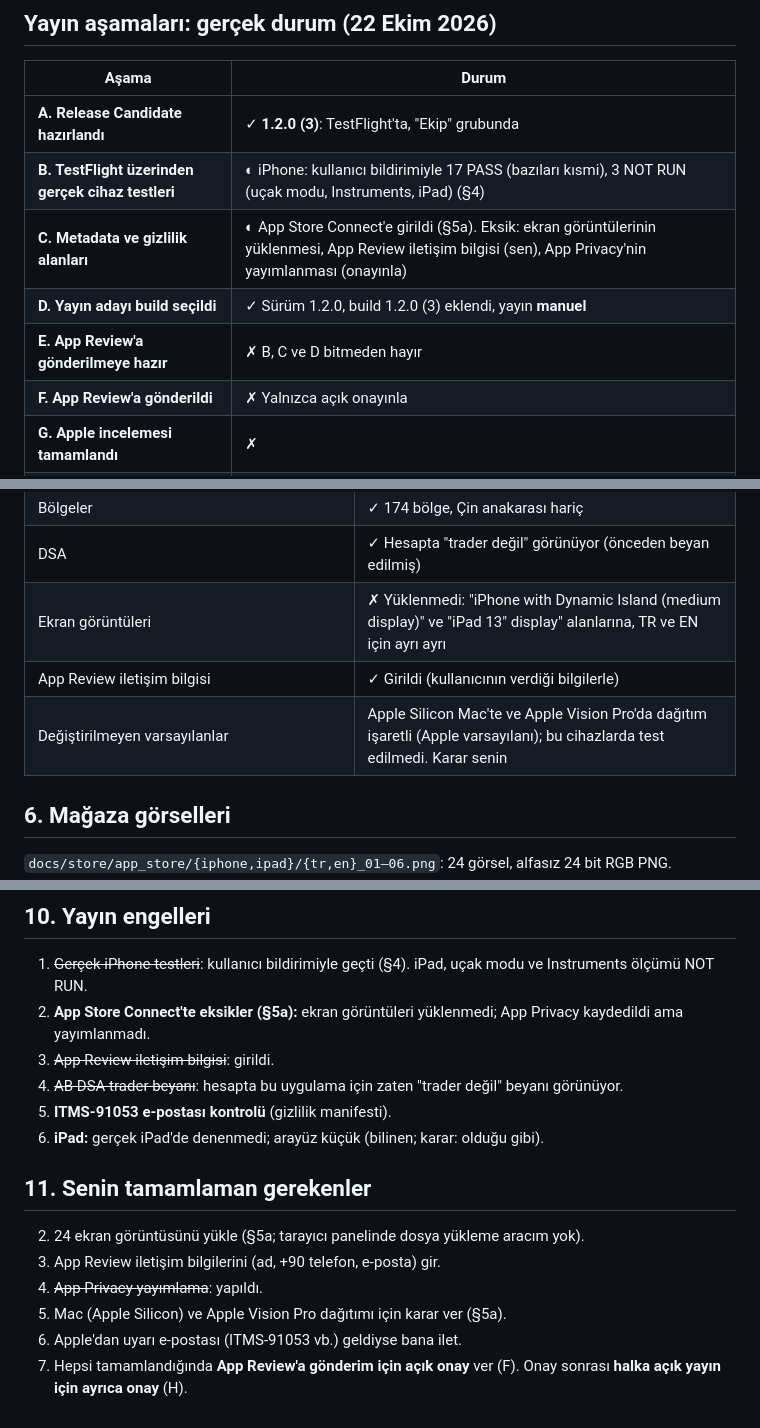
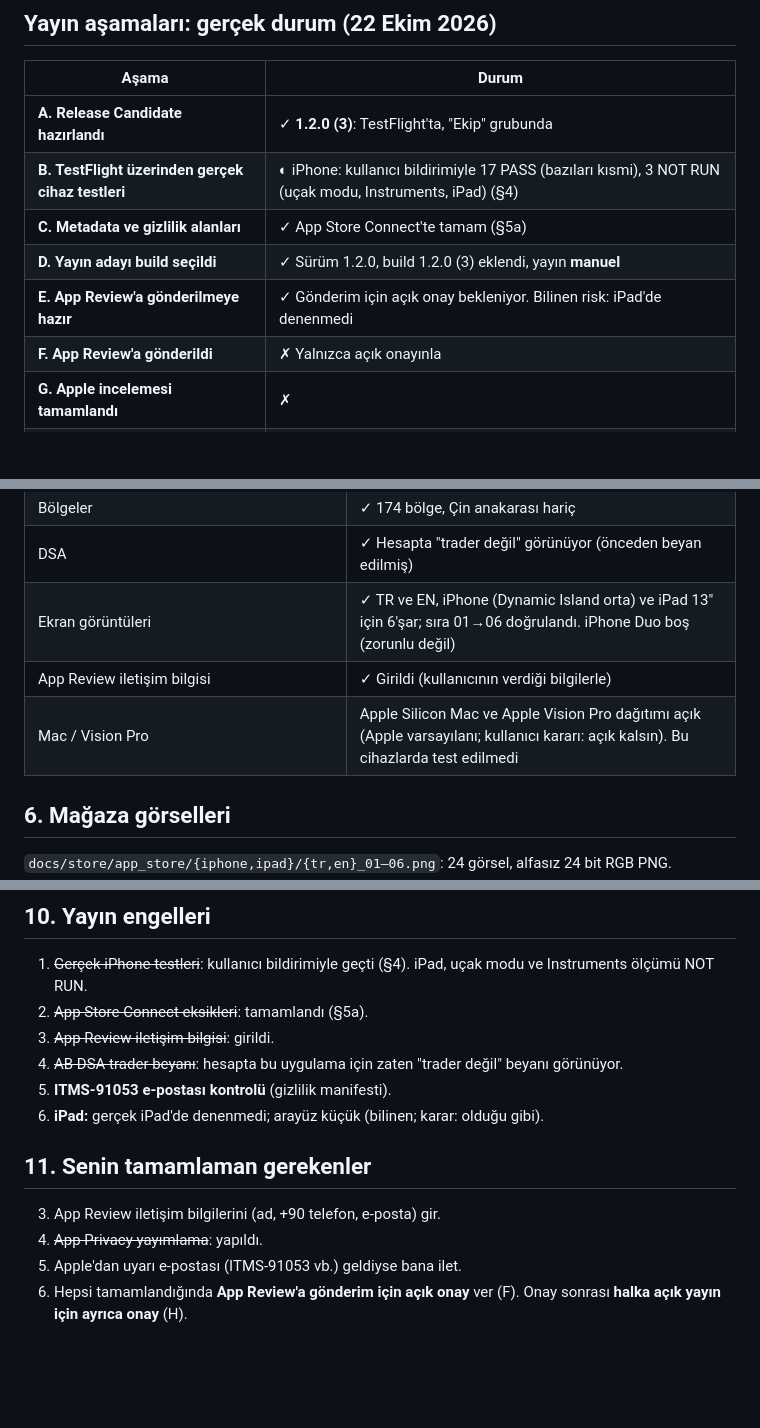
Before and after one commit to burakhamzalidev/istanbul_flight, a Markdown page: docs/14_app_store_launch.md, 3 parts joined by grey strips. Rendered like a GitHub page; blank space fills up the shorter version.

Commit message:
Phase 3: ekran görüntüleri yüklendi, E aşaması hazır
Co-Authored-By: Claude Opus 5.5 <noreply@anthropic.com>

```diff
--- a/docs/14_app_store_launch.md
+++ b/docs/14_app_store_launch.md
@@ -9,9 +9,9 @@
 |---|---|
 | **A. Release Candidate hazırlandı** | ✓ **1.2.0 (3)**: TestFlight'ta, "Ekip" grubunda |
 | **B. TestFlight üzerinden gerçek cihaz testleri** | ◐ iPhone: kullanıcı bildirimiyle 17 PASS (bazıları kısmi), 3 NOT RUN (uçak modu, Instruments, iPad) (§4) |
-| **C. Metadata ve gizlilik alanları** | ◐ App Store Connect'e girildi (§5a). Eksik: ekran görüntülerinin yüklenmesi, App Review iletişim bilgisi (sen), App Privacy'nin yayımlanması (onayınla) |
+| **C. Metadata ve gizlilik alanları** | ✓ App Store Connect'te tamam (§5a) |
 | **D. Yayın adayı build seçildi** | ✓ Sürüm 1.2.0, build 1.2.0 (3) eklendi, yayın **manuel** |
-| **E. App Review'a gönderilmeye hazır** | ✗ B, C ve D bitmeden hayır |
+| **E. App Review'a gönderilmeye hazır** | ✓ Gönderim için açık onay bekleniyor. Bilinen risk: iPad'de denenmedi |
 | **F. App Review'a gönderildi** | ✗ Yalnızca açık onayınla |
 | **G. Apple incelemesi tamamlandı** | ✗ |
 | **H. Halka açık yayın** | ✗ Yalnızca açık onayınla; yayın tercihi **manuel** |
@@ -141,9 +141,9 @@ Tam metinler: `docs/store/app_store_metadata.json` (`tr`, `en`: name, subtitle,
 | Fiyat | ✓ 0,00 USD (ücretsiz) |
 | Bölgeler | ✓ 174 bölge, Çin anakarası hariç |
 | DSA | ✓ Hesapta "trader değil" görünüyor (önceden beyan edilmiş) |
-| Ekran görüntüleri | ✗ Yüklenmedi: "iPhone with Dynamic Island (medium display)" ve "iPad 13" display" alanlarına, TR ve EN için ayrı ayrı |
+| Ekran görüntüleri | ✓ TR ve EN, iPhone (Dynamic Island orta) ve iPad 13" için 6'şar; sıra 01→06 doğrulandı. iPhone Duo boş (zorunlu değil) |
 | App Review iletişim bilgisi | ✓ Girildi (kullanıcının verdiği bilgilerle) |
-| Değiştirilmeyen varsayılanlar | Apple Silicon Mac'te ve Apple Vision Pro'da dağıtım işaretli (Apple varsayılanı); bu cihazlarda test edilmedi. Karar senin |
+| Mac / Vision Pro | Apple Silicon Mac ve Apple Vision Pro dağıtımı açık (Apple varsayılanı; kullanıcı kararı: açık kalsın). Bu cihazlarda test edilmedi |
 
 ## 6. Mağaza görselleri
 
@@ -222,7 +222,7 @@ Sıra (istenen düzen):
 ## 10. Yayın engelleri
 
 1. ~~Gerçek iPhone testleri~~: kullanıcı bildirimiyle geçti (§4). iPad, uçak modu ve Instruments ölçümü NOT RUN.
-2. **App Store Connect'te eksikler (§5a):** ekran görüntüleri yüklenmedi; App Privacy kaydedildi ama yayımlanmadı.
+2. ~~App Store Connect eksikleri~~: tamamlandı (§5a).
 3. ~~App Review iletişim bilgisi~~: girildi.
 4. ~~AB DSA trader beyanı~~: hesapta bu uygulama için zaten "trader değil" beyanı görünüyor.
 5. **ITMS-91053 e-postası kontrolü** (gizlilik manifesti).
@@ -230,9 +230,7 @@ Sıra (istenen düzen):
 
 ## 11. Senin tamamlaman gerekenler
 
-2. 24 ekran görüntüsünü yükle (§5a; tarayıcı panelinde dosya yükleme aracım yok).
 3. App Review iletişim bilgilerini (ad, +90 telefon, e-posta) gir.
 4. ~~App Privacy yayımlama~~: yapıldı.
-5. Mac (Apple Silicon) ve Apple Vision Pro dağıtımı için karar ver (§5a).
 6. Apple'dan uyarı e-postası (ITMS-91053 vb.) geldiyse bana ilet.
 7. Hepsi tamamlandığında **App Review'a gönderim için açık onay** ver (F). Onay sonrası **halka açık yayın için ayrıca onay** (H).
```
Also changed, not shown: APP_STORE_RELEASE_CHECKLIST.md (+3 -3 lines).
